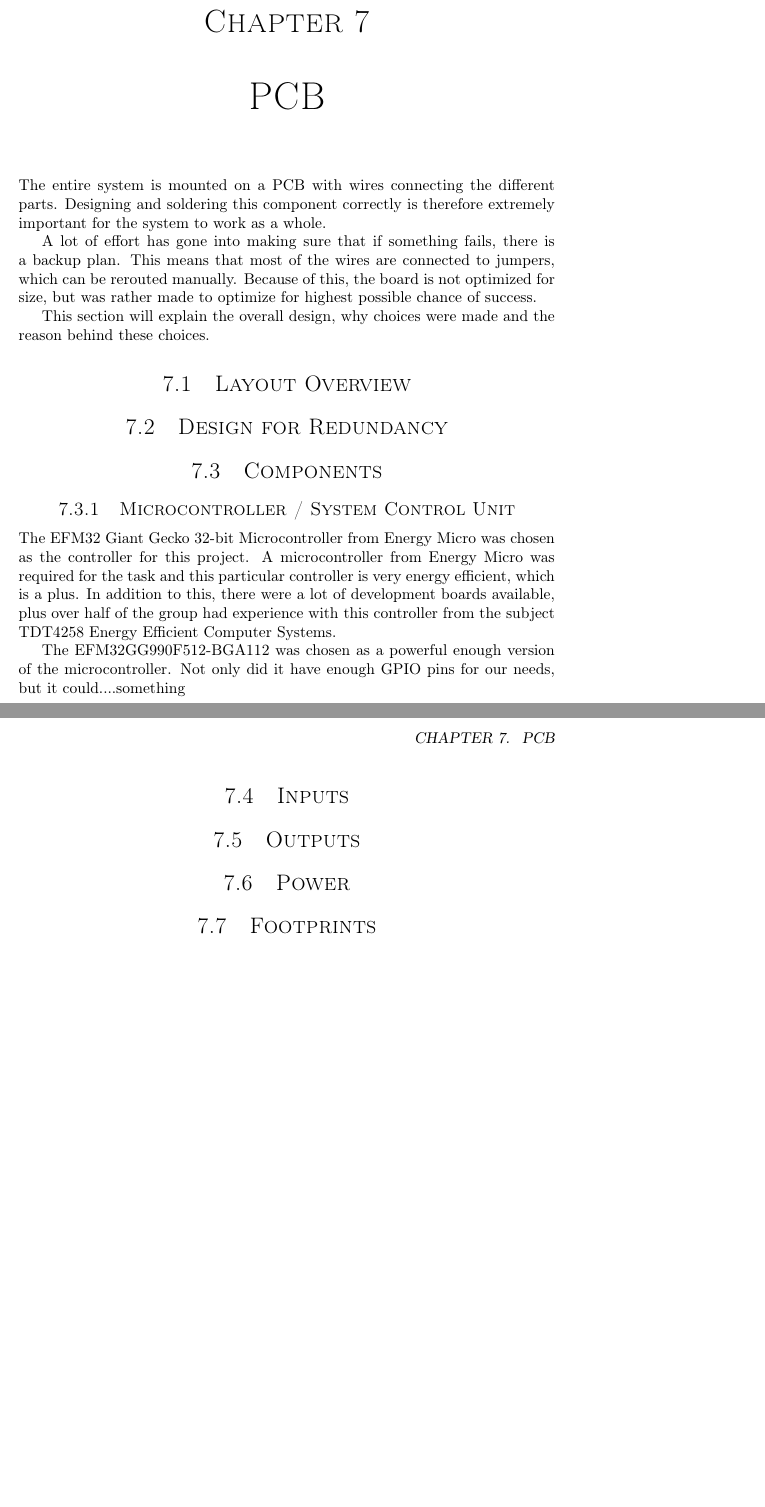
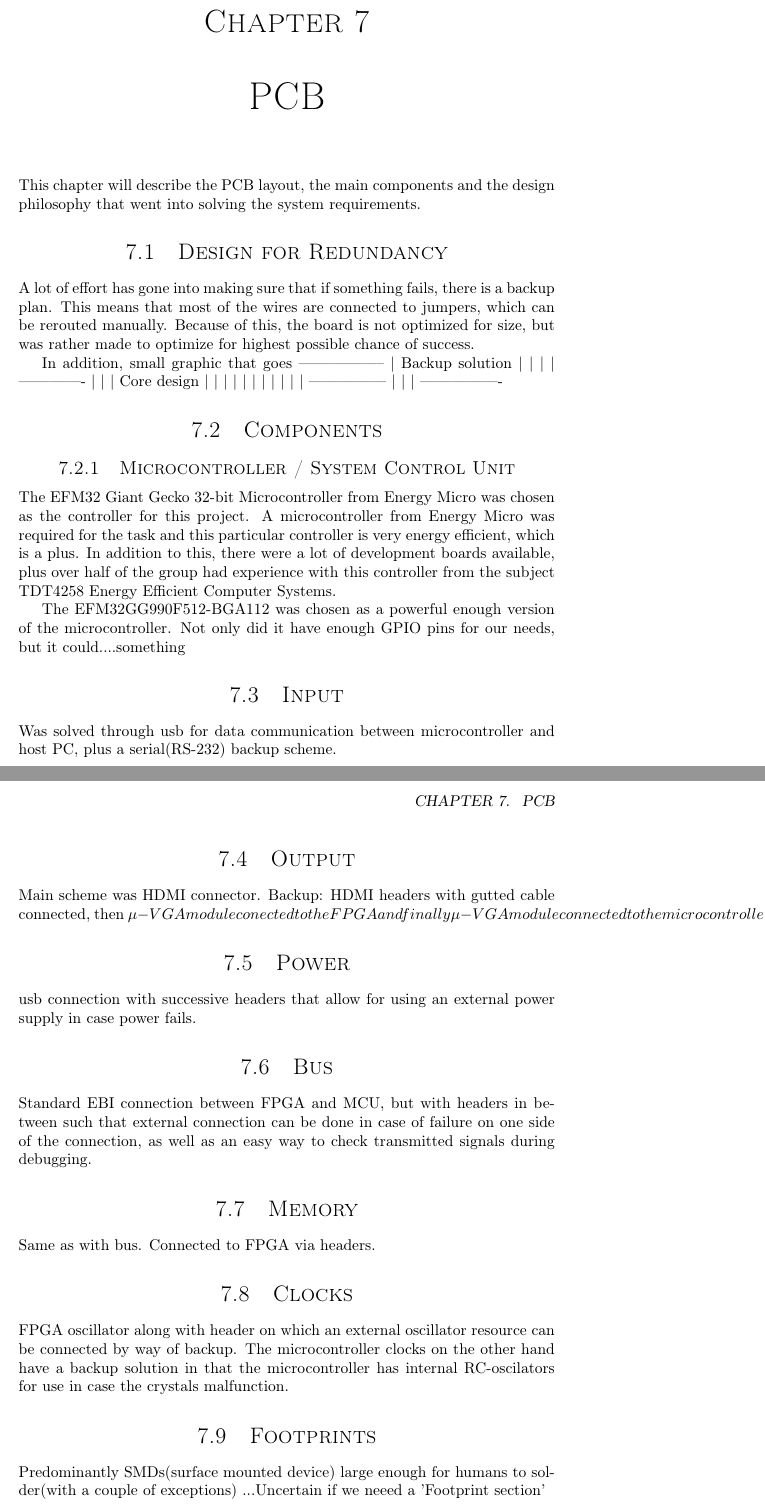
Before and after one commit to dmpro2014/report, a LaTeX thesis (report/report.tex, which reads report/pcb/pcb.tex): two parts of pages 16 and 17 of 25, joined at a grey line, cut so that both start at the same text, the shorter picture padded with empty space. Compiled offline with pdfLaTeX.

Commit message:
Write a few sentences on the various pcb sections in the Solution

```diff
--- a/report/pcb/pcb.tex
+++ b/report/pcb/pcb.tex
@@ -1,20 +1,27 @@
 \chapter{PCB}
 \label{sec:pcb}
 
-The entire system is mounted on a PCB with wires connecting the different parts.
-Designing and soldering this component correctly is therefore extremely important for the system
-to work as a whole.
+This chapter will describe the PCB layout, the main components and the design philosophy that went into solving the system requirements.
+%\section{Layout Overview}
+
+\section{Design for Redundancy}
 
 A lot of effort has gone into making sure that if something fails, there is a backup plan.
 This means that most of the wires are connected to jumpers, which can be rerouted manually.
 Because of this, the board is not optimized for size, but was rather made to optimize for
 highest possible chance of success.
 
-This section will explain the overall design, why choices were made and the reason behind these choices.
-
-\section{Layout Overview}
-
-\section{Design for Redundancy}
+In addition, small graphic that goes
+-----------------
+| Backup solution |
+|				  |
+|  -------------  |
+| | Core design | |
+| |				| |
+| |				| |
+| --------------- |
+|				  |
+ ----------------
 
 \section{Components}
 
@@ -29,11 +36,24 @@ TDT4258 Energy Efficient Computer Systems.
 The EFM32GG990F512-BGA112 was chosen as a powerful enough version of the microcontroller.
 Not only did it have enough GPIO pins for our needs, but it could....something %TODO: skriv mer om dette
 
-\section{Inputs}
+\section{Input}
+Was solved through usb for data communication between microcontroller and host PC, plus a serial(RS-232) backup scheme.
 
-\section{Outputs}
-
+\section{Output}
+Main scheme was HDMI connector. Backup: HDMI headers with gutted cable connected, then \mu -VGA module conected to the FPGA and finally \mu -VGA module connected to the microcontroller.
 
 \section{Power}
+usb connection with successive headers that allow for using an external power supply in case power fails.
+
+\section{Bus}
+Standard EBI connection between FPGA and MCU, but with headers in between such that external connection can be done in case of failure on one side of the connection, as well as an easy way to check transmitted signals during debugging.
+
+\section{Memory}
+Same as with bus. Connected to FPGA via headers.
+\section{Clocks}
+FPGA oscillator along with header on which an external oscillator resource can be connected by way of backup.
+The microcontroller clocks on the other hand have a backup solution in that the microcontroller has internal RC-oscilators for use in case the crystals malfunction.
 
 \section{Footprints}
+Predominantly SMDs(surface mounted device) large enough for humans to solder(with a couple of exceptions)
+...Uncertain if we neeed a 'Footprint section'
```
